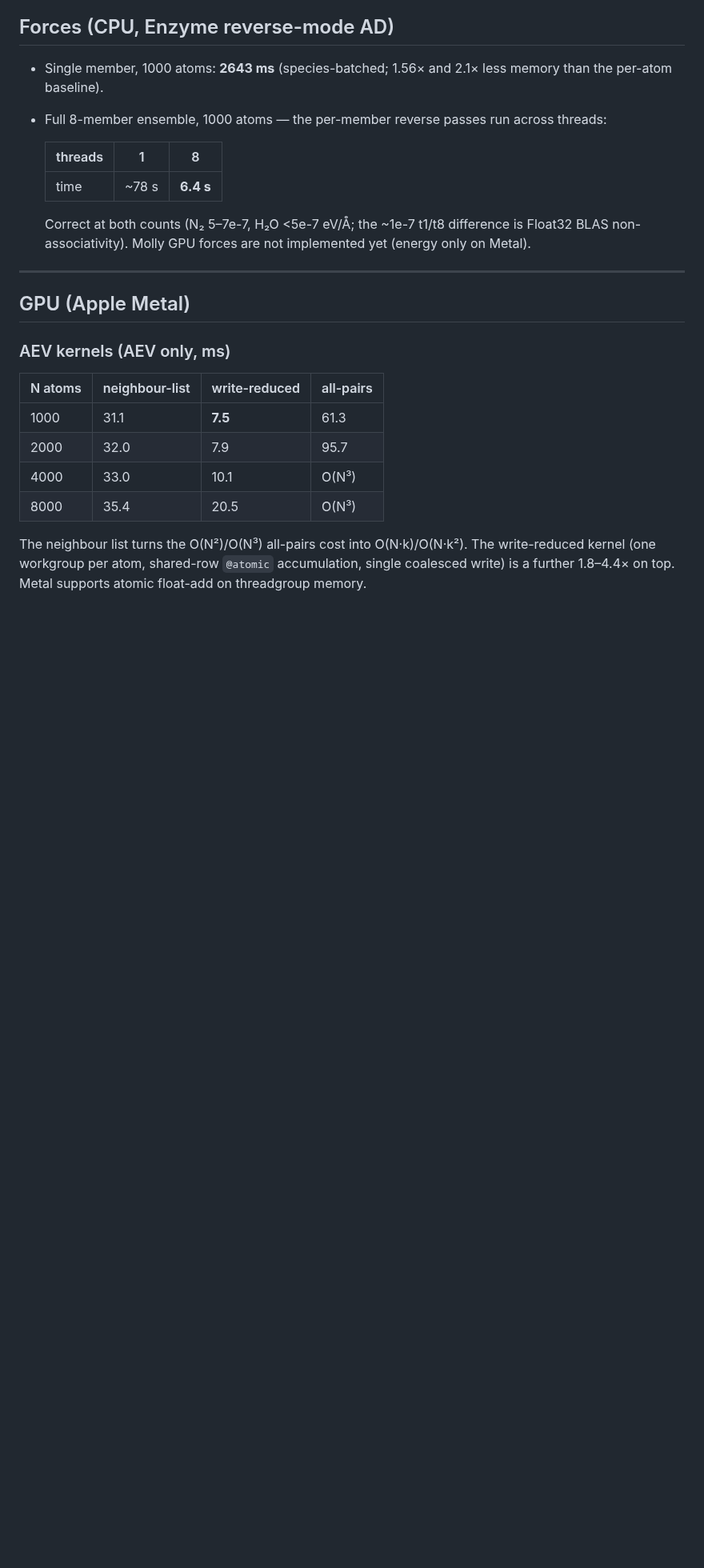
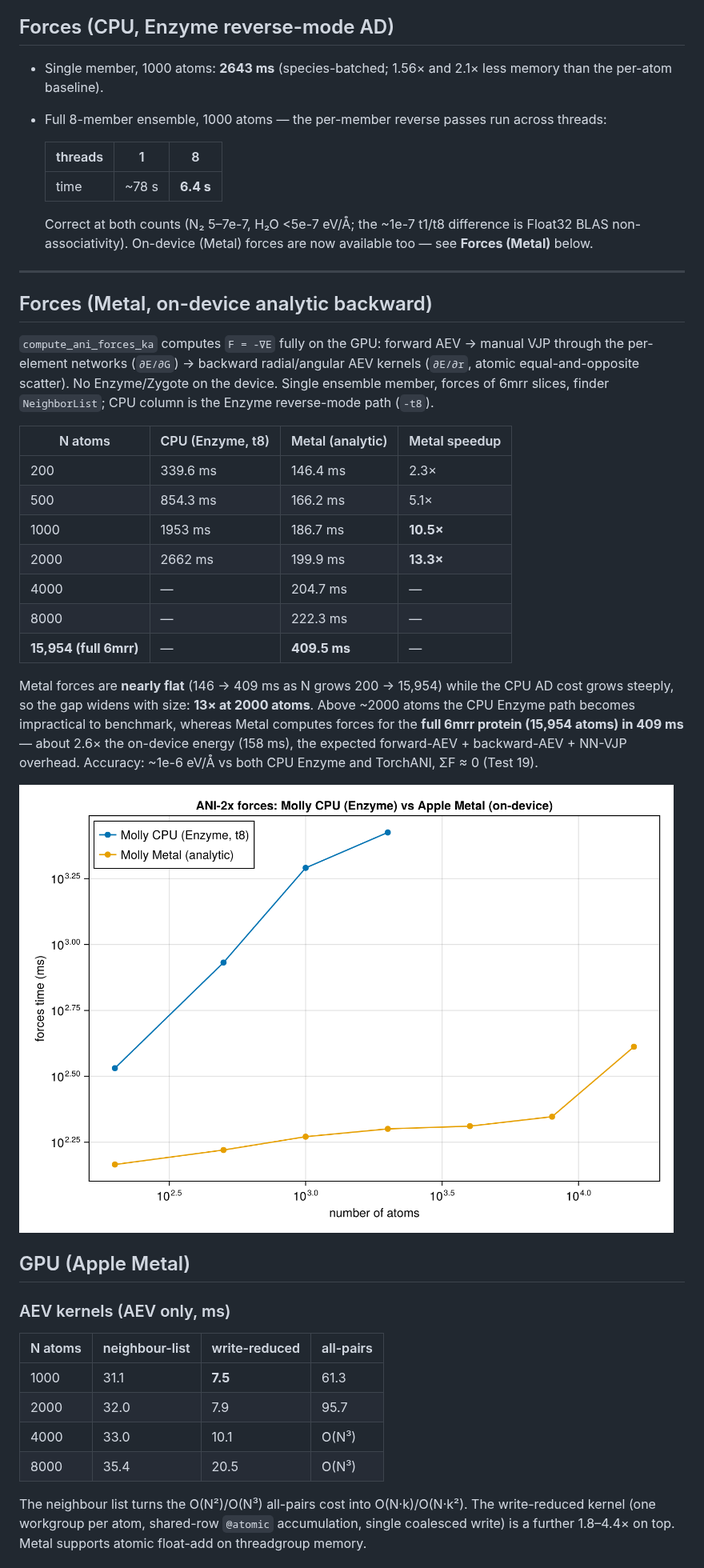
Before and after one commit to JuliaMolSim/Molly.jl, a Markdown page: benchmark/ani_benchmarks.md, the part around one of its changes. Shown at 80% size. GitHub-like rendering; pictures changed too: benchmark/images/forces_vs_N.png (added); blank space fills up the shorter version.

```diff
--- a/benchmark/ani_benchmarks.md
+++ b/benchmark/ani_benchmarks.md
@@ -73,9 +77,35 @@ NN runs 8× (species-batched).
   | time    | ~78 s | **6.4 s** |
 
   Correct at both counts (N₂ 5–7e-7, H₂O <5e-7 eV/Å; the ~1e-7 t1/t8 difference is Float32 BLAS
-  non-associativity). Molly GPU forces are not implemented yet (energy only on Metal).
+  non-associativity). On-device (Metal) forces are now available too — see **Forces (Metal)** below.
 
 ---
+
+## Forces (Metal, on-device analytic backward)
+
+`compute_ani_forces_ka` computes `F = -∇E` fully on the GPU: forward AEV → manual VJP through
+the per-element networks (`∂E/∂G`) → backward radial/angular AEV kernels (`∂E/∂r`, atomic
+equal-and-opposite scatter). No Enzyme/Zygote on the device. Single ensemble member, forces of
+6mrr slices, finder `NeighborList`; CPU column is the Enzyme reverse-mode path (`-t8`).
+
+| N atoms | CPU (Enzyme, t8) | Metal (analytic) | Metal speedup |
+|---------|------------------|------------------|---------------|
+| 200     | 339.6 ms         | 146.4 ms         | 2.3×          |
+| 500     | 854.3 ms         | 166.2 ms         | 5.1×          |
+| 1000    | 1953 ms          | 186.7 ms         | **10.5×**     |
+| 2000    | 2662 ms          | 199.9 ms         | **13.3×**     |
+| 4000    | —                | 204.7 ms         | —             |
+| 8000    | —                | 222.3 ms         | —             |
+| **15,954 (full 6mrr)** | —   | **409.5 ms**     | —             |
+
+Metal forces are **nearly flat** (146 → 409 ms as N grows 200 → 15,954) while the CPU AD cost
+grows steeply, so the gap widens with size: **13× at 2000 atoms**. Above ~2000 atoms the CPU
+Enzyme path becomes impractical to benchmark, whereas Metal computes forces for the **full 6mrr
+protein (15,954 atoms) in 409 ms** — about 2.6× the on-device energy (158 ms), the expected
+forward-AEV + backward-AEV + NN-VJP overhead. Accuracy: ~1e-6 eV/Å vs both CPU Enzyme and
+TorchANI, ΣF ≈ 0 (Test 19).
+
+![Forces vs N — Molly CPU vs Metal](images/forces_vs_N.png)
 
 ## GPU (Apple Metal)
 
```
Also changed, not shown: other parts of benchmark/ani_benchmarks.md (+49 -8 lines), docs/src/api.md (+1 -1 lines), benchmark/images/energy_speedup.png (added), benchmark/images/energy_vs_N.png (added), benchmark/images/forces_speedup.png (added), 11 other files.
